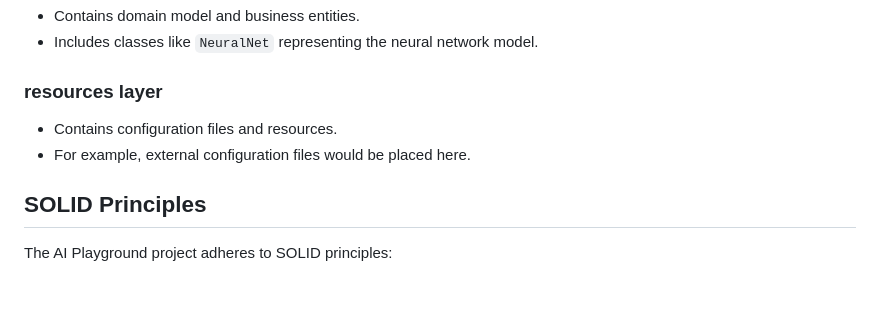
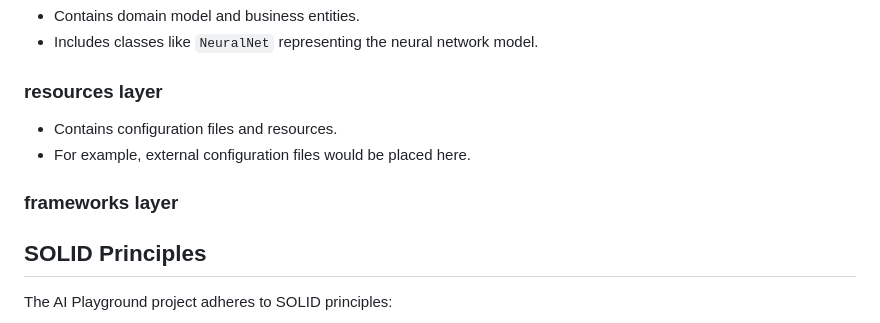
Before and after one commit to CSC207-2023Y-UofT/ai-playground, a Markdown page: README.md, the part around the change. GitHub-like rendering; blank space fills up the shorter version.

Commit message:
Frameworks Layer

```diff
--- a/README.md
+++ b/README.md
@@ -93,6 +93,8 @@ The AI Playground project follows Clean Architecture principles:
 - Contains configuration files and resources.
 - For example, external configuration files would be placed here.
 
+### frameworks layer
+
 ## SOLID Principles
 
 The AI Playground project adheres to SOLID principles:
```
